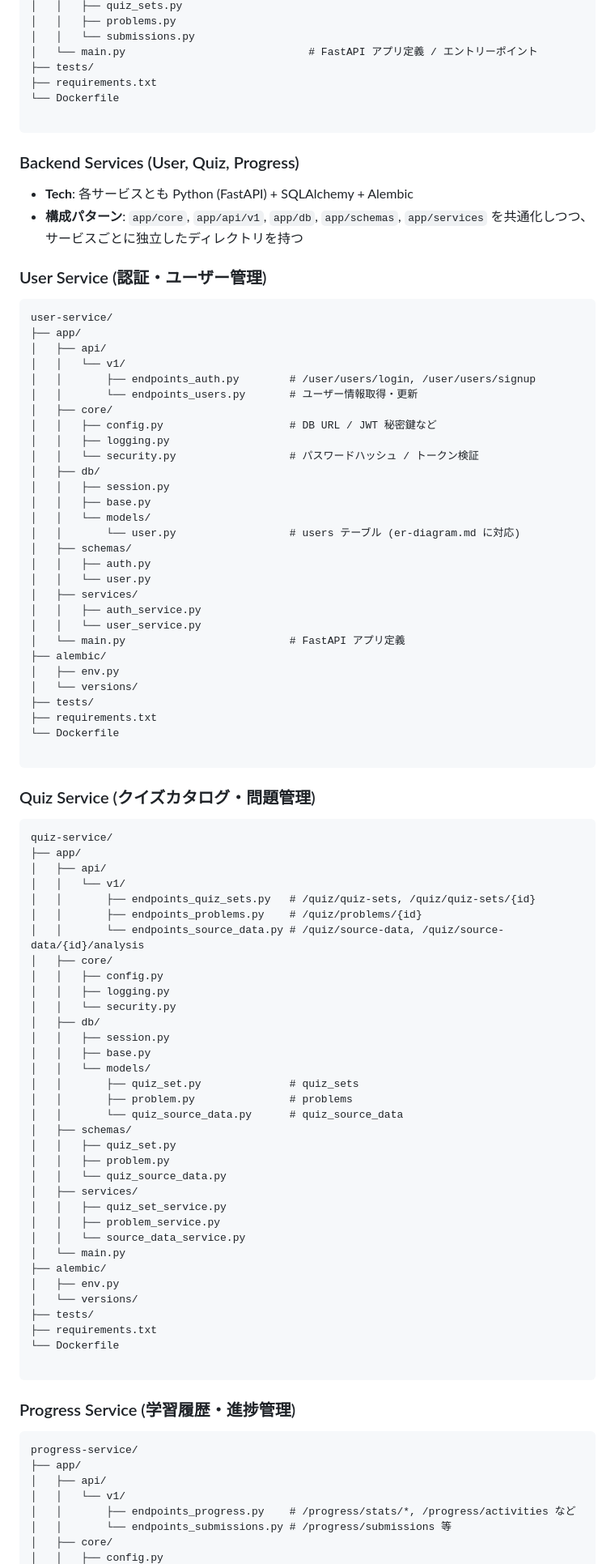
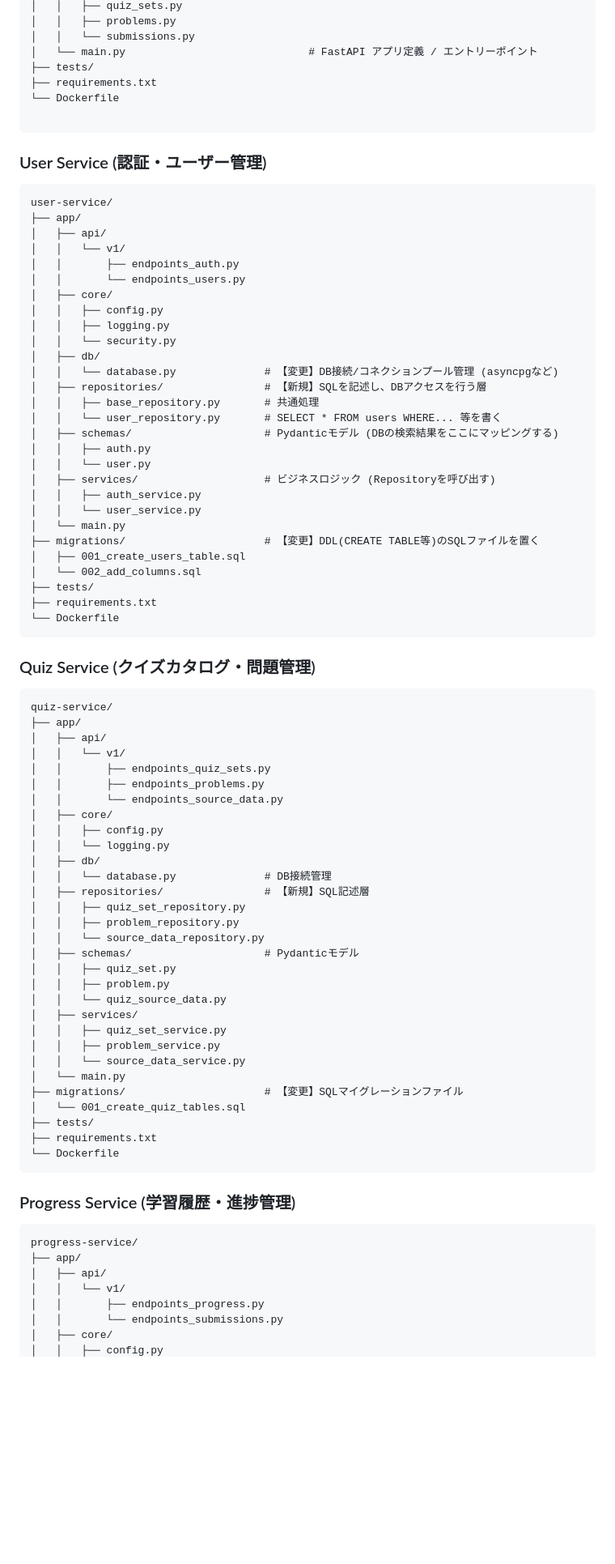
Before and after one commit to heyho99/under_code, a Markdown page: design_docs/directory_structure.md, the part around one of its changes. Shown at 81% size. GitHub-like rendering; blank space fills up the shorter version.

````diff
--- a/design_docs/directory_structure.md
+++ b/design_docs/directory_structure.md
@@ -59,11 +116,6 @@ bff/
 
 ```
 
-### Backend Services (User, Quiz, Progress)
-
-- **Tech**: 各サービスとも Python (FastAPI) + SQLAlchemy + Alembic
-- **構成パターン**: `app/core`, `app/api/v1`, `app/db`, `app/schemas`, `app/services` を共通化しつつ、サービスごとに独立したディレクトリを持つ
-
 ### User Service (認証・ユーザー管理)
 
 ```
@@ -71,31 +123,30 @@ user-service/
 ├── app/
 │   ├── api/
 │   │   └── v1/
-│   │       ├── endpoints_auth.py        # /user/users/login, /user/users/signup
-│   │       └── endpoints_users.py       # ユーザー情報取得・更新
+│   │       ├── endpoints_auth.py
+│   │       └── endpoints_users.py
 │   ├── core/
-│   │   ├── config.py                    # DB URL / JWT 秘密鍵など
+│   │   ├── config.py
 │   │   ├── logging.py
-│   │   └── security.py                  # パスワードハッシュ / トークン検証
+│   │   └── security.py
 │   ├── db/
-│   │   ├── session.py
-│   │   ├── base.py
-│   │   └── models/
-│   │       └── user.py                  # users テーブル (er-diagram.md に対応)
-│   ├── schemas/
+│   │   └── database.py              # 【変更】DB接続/コネクションプール管理 (asyncpgなど)
+│   ├── repositories/                # 【新規】SQLを記述し、DBアクセスを行う層
+│   │   ├── base_repository.py       # 共通処理
+│   │   └── user_repository.py       # SELECT * FROM users WHERE... 等を書く
+│   ├── schemas/                     # Pydanticモデル (DBの検索結果をここにマッピングする)
 │   │   ├── auth.py
 │   │   └── user.py
-│   ├── services/
+│   ├── services/                    # ビジネスロジック (Repositoryを呼び出す)
 │   │   ├── auth_service.py
 │   │   └── user_service.py
-│   └── main.py                          # FastAPI アプリ定義
-├── alembic/
-│   ├── env.py
-│   └── versions/
+│   └── main.py
+├── migrations/                      # 【変更】DDL(CREATE TABLE等)のSQLファイルを置く
+│   ├── 001_create_users_table.sql
+│   └── 002_add_columns.sql
 ├── tests/
 ├── requirements.txt
 └── Dockerfile
-
 ```
 
 ### Quiz Service (クイズカタログ・問題管理)
@@ -105,21 +156,19 @@ quiz-service/
 ├── app/
 │   ├── api/
 │   │   └── v1/
-│   │       ├── endpoints_quiz_sets.py   # /quiz/quiz-sets, /quiz/quiz-sets/{id}
-│   │       ├── endpoints_problems.py    # /quiz/problems/{id}
-│   │       └── endpoints_source_data.py # /quiz/source-data, /quiz/source-data/{id}/analysis
+│   │       ├── endpoints_quiz_sets.py
+│   │       ├── endpoints_problems.py
+│   │       └── endpoints_source_data.py
 │   ├── core/
 │   │   ├── config.py
-│   │   ├── logging.py
-│   │   └── security.py
+│   │   └── logging.py
 │   ├── db/
-│   │   ├── session.py
-│   │   ├── base.py
-│   │   └── models/
-│   │       ├── quiz_set.py              # quiz_sets
-│   │       ├── problem.py               # problems
-│   │       └── quiz_source_data.py      # quiz_source_data
-│   ├── schemas/
+│   │   └── database.py              # DB接続管理
+│   ├── repositories/                # 【新規】SQL記述層
+│   │   ├── quiz_set_repository.py
+│   │   ├── problem_repository.py
+│   │   └── source_data_repository.py
+│   ├── schemas/                     # Pydanticモデル
 │   │   ├── quiz_set.py
 │   │   ├── problem.py
 │   │   └── quiz_source_data.py
@@ -128,13 +177,11 @@ quiz-service/
 │   │   ├── problem_service.py
 │   │   └── source_data_service.py
 │   └── main.py
-├── alembic/
-│   ├── env.py
-│   └── versions/
+├── migrations/                      # 【変更】SQLマイグレーションファイル
+│   └── 001_create_quiz_tables.sql
 ├── tests/
 ├── requirements.txt
 └── Dockerfile
-
 ```
 
 ### Progress Service (学習履歴・進捗管理)
@@ -144,7 +191,7 @@ progress-service/
 ├── app/
 │   ├── api/
 │   │   └── v1/
-│   │       ├── endpoints_progress.py    # /progress/stats/*, /progress/activities など
-│   │       └── endpoints_submissions.py # /progress/submissions 等
+│   │       ├── endpoints_progress.py
+│   │       └── endpoints_submissions.py
 │   ├── core/
 │   │   ├── config.py
````
Also changed, not shown: other parts of design_docs/directory_structure.md (+67 -15 lines), design_docs/frontend-tree.md (deleted, +0 -52 lines).
